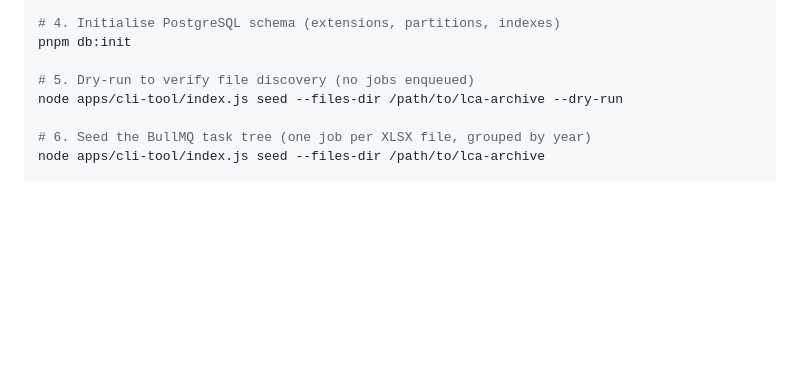
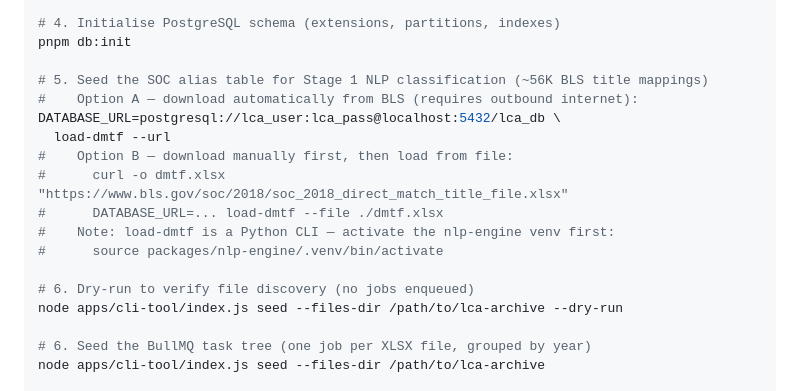
Before and after one commit to sergyinfo/lca-normalization-engine, a Markdown page: README.md, the part around the change. Rendered like a GitHub page; blank space fills up the shorter version.

```diff
--- a/README.md
+++ b/README.md
@@ -291,7 +291,17 @@ pnpm docker:up
 # 4. Initialise PostgreSQL schema (extensions, partitions, indexes)
 pnpm db:init
 
-# 5. Dry-run to verify file discovery (no jobs enqueued)
+# 5. Seed the SOC alias table for Stage 1 NLP classification (~56K BLS title mappings)
+#    Option A — download automatically from BLS (requires outbound internet):
+DATABASE_URL=postgresql://lca_user:lca_pass@localhost:5432/lca_db \
+  load-dmtf --url
+#    Option B — download manually first, then load from file:
+#      curl -o dmtf.xlsx "https://www.bls.gov/soc/2018/soc_2018_direct_match_title_file.xlsx"
+#      DATABASE_URL=... load-dmtf --file ./dmtf.xlsx
+#    Note: load-dmtf is a Python CLI — activate the nlp-engine venv first:
+#      source packages/nlp-engine/.venv/bin/activate
+
+# 6. Dry-run to verify file discovery (no jobs enqueued)
 node apps/cli-tool/index.js seed --files-dir /path/to/lca-archive --dry-run
 
 # 6. Seed the BullMQ task tree (one job per XLSX file, grouped by year)
```
Also changed, not shown: packages/nlp-engine/README.md (+17 -7 lines).
